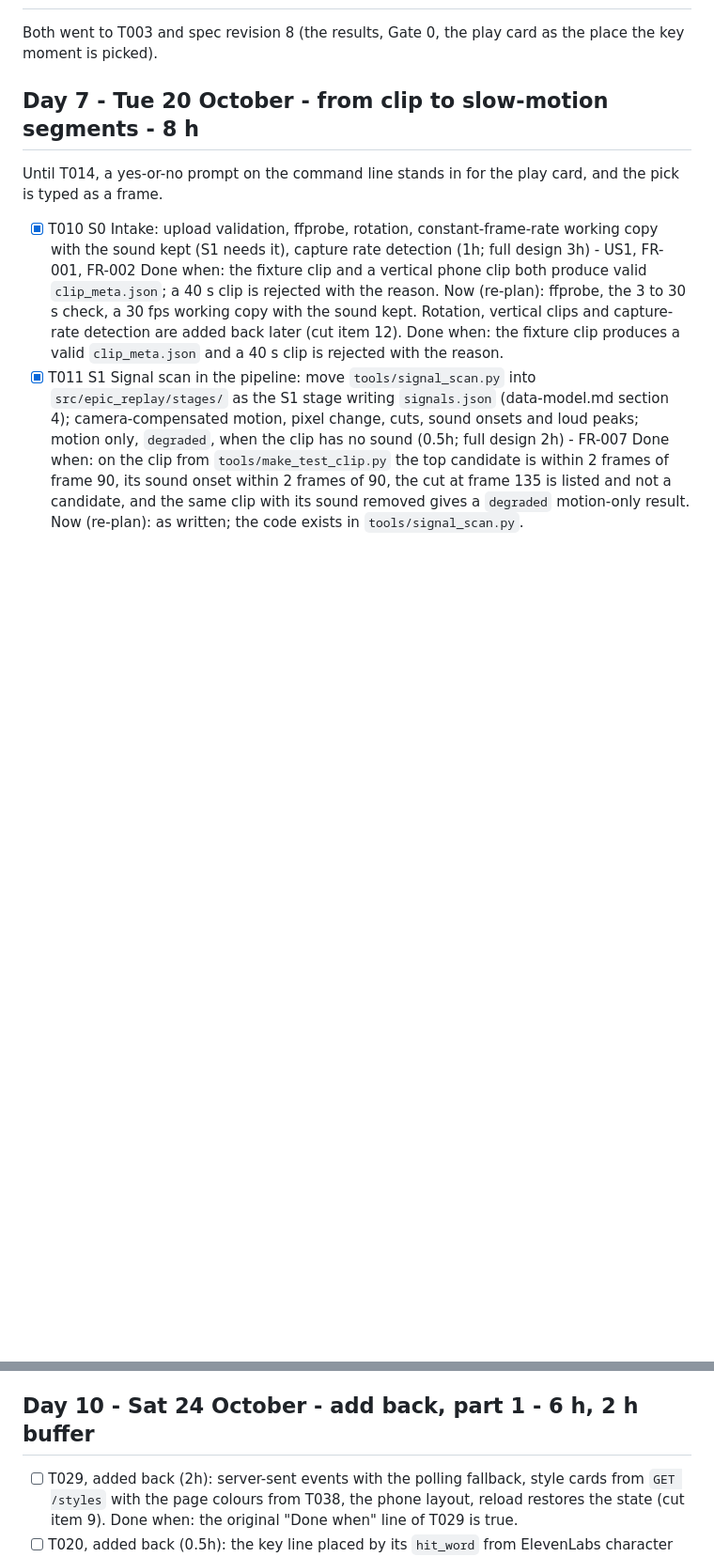
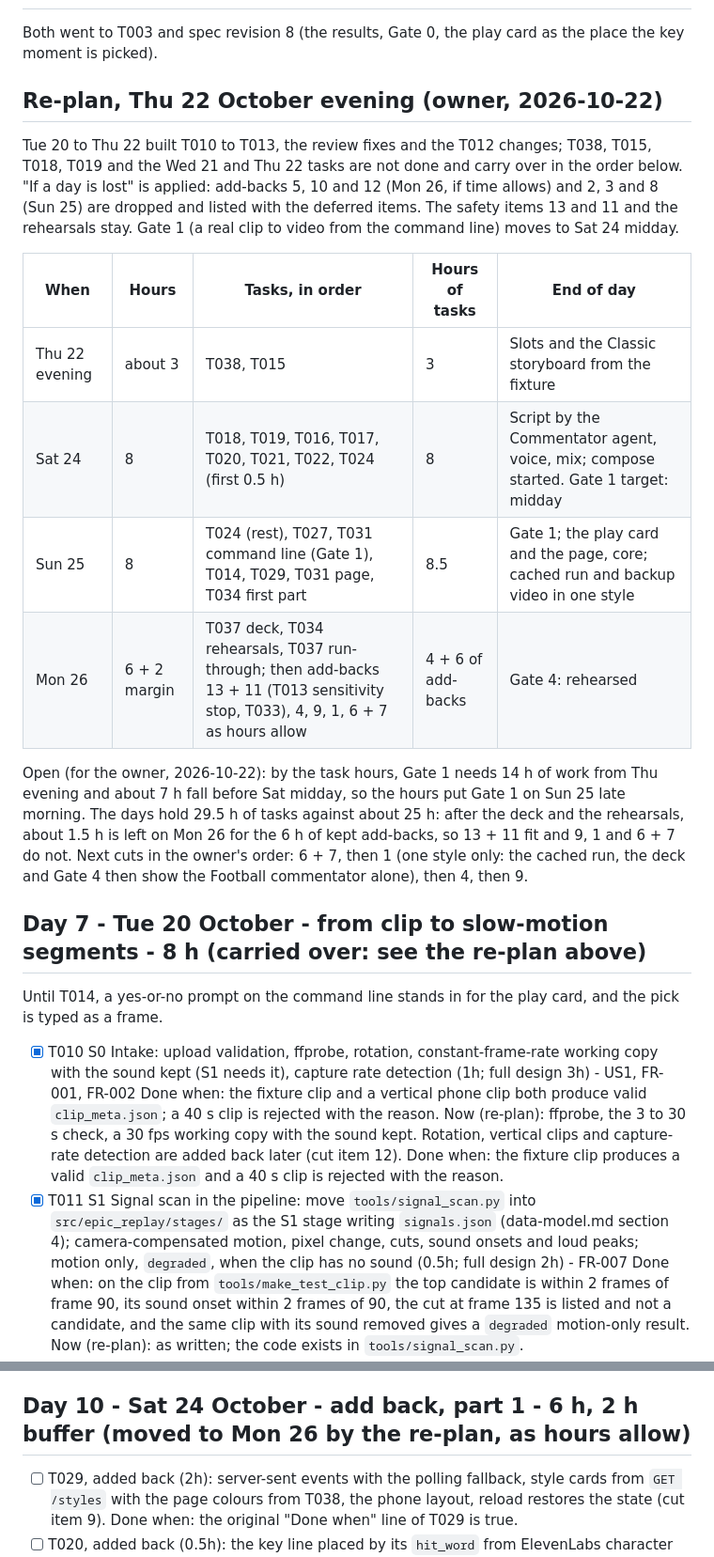
Before and after one commit to aharonamir/epic-replay, a Markdown page: specs/001-epic-replay/tasks.md, 2 parts joined by grey strips. Shown at 94% size. GitHub-like rendering; blank space fills up the shorter version.

```diff
--- a/specs/001-epic-replay/tasks.md
+++ b/specs/001-epic-replay/tasks.md
@@ -44,7 +44,20 @@ Result (2026-10-20): Spotter yes (13 of 16 repeats), key moment no (3 of 16 with
 
 Both went to T003 and spec revision 8 (the results, Gate 0, the play card as the place the key moment is picked).
 
-## Day 7 - Tue 20 October - from clip to slow-motion segments - 8 h
+## Re-plan, Thu 22 October evening (owner, 2026-10-22)
+
+Tue 20 to Thu 22 built T010 to T013, the review fixes and the T012 changes; T038, T015, T018, T019 and the Wed 21 and Thu 22 tasks are not done and carry over in the order below. "If a day is lost" is applied: add-backs 5, 10 and 12 (Mon 26, if time allows) and 2, 3 and 8 (Sun 25) are dropped and listed with the deferred items. The safety items 13 and 11 and the rehearsals stay. Gate 1 (a real clip to video from the command line) moves to Sat 24 midday.
+
+| When | Hours | Tasks, in order | Hours of tasks | End of day |
+|------|-------|-----------------|----------------|------------|
+| Thu 22 evening | about 3 | T038, T015 | 3 | Slots and the Classic storyboard from the fixture |
+| Sat 24 | 8 | T018, T019, T016, T017, T020, T021, T022, T024 (first 0.5 h) | 8 | Script by the Commentator agent, voice, mix; compose started. Gate 1 target: midday |
+| Sun 25 | 8 | T024 (rest), T027, T031 command line (Gate 1), T014, T029, T031 page, T034 first part | 8.5 | Gate 1; the play card and the page, core; cached run and backup video in one style |
+| Mon 26 | 6 + 2 margin | T037 deck, T034 rehearsals, T037 run-through; then add-backs 13 + 11 (T013 sensitivity stop, T033), 4, 9, 1, 6 + 7 as hours allow | 4 + 6 of add-backs | Gate 4: rehearsed |
+
+Open (for the owner, 2026-10-22): by the task hours, Gate 1 needs 14 h of work from Thu evening and about 7 h fall before Sat midday, so the hours put Gate 1 on Sun 25 late morning. The days hold 29.5 h of tasks against about 25 h: after the deck and the rehearsals, about 1.5 h is left on Mon 26 for the 6 h of kept add-backs, so 13 + 11 fit and 9, 1 and 6 + 7 do not. Next cuts in the owner's order: 6 + 7, then 1 (one style only: the cached run, the deck and Gate 4 then show the Football commentator alone), then 4, then 9.
+
+## Day 7 - Tue 20 October - from clip to slow-motion segments - 8 h (carried over: see the re-plan above)
 
 Until T014, a yes-or-no prompt on the command line stands in for the play card, and the pick is typed as a frame.
 
@@ -113,7 +126,7 @@ Until T014, a yes-or-no prompt on the command line stands in for the play card,
   Now (re-plan): upload with the consent wording, progress by polling, the play card, the result with player and download. Server-sent events, style cards, the phone layout and reload restoring the state are added back on Sat 24 (cut item 9).
 - [ ] T031, second part (1h): the same clip through the page with live providers; fix what blocks.
 
-## Day 10 - Sat 24 October - add back, part 1 - 6 h, 2 h buffer
+## Day 10 - Sat 24 October - add back, part 1 - 6 h, 2 h buffer (moved to Mon 26 by the re-plan, as hours allow)
 
 - [ ] T029, added back (2h): server-sent events with the polling fallback, style cards from `GET /styles` with the page colours from T038, the phone layout, reload restores the state (cut item 9). Done when: the original "Done when" line of T029 is true.
 - [ ] T020, added back (0.5h): the key line placed by its `hit_word` from ElevenLabs character timings (cut item 4). Done when: the original "Done when" line of T020 is true.
```
Also changed, not shown: other parts of specs/001-epic-replay/tasks.md (+19 -19 lines), specs/001-epic-replay/plan.md (+5 -3 lines).
